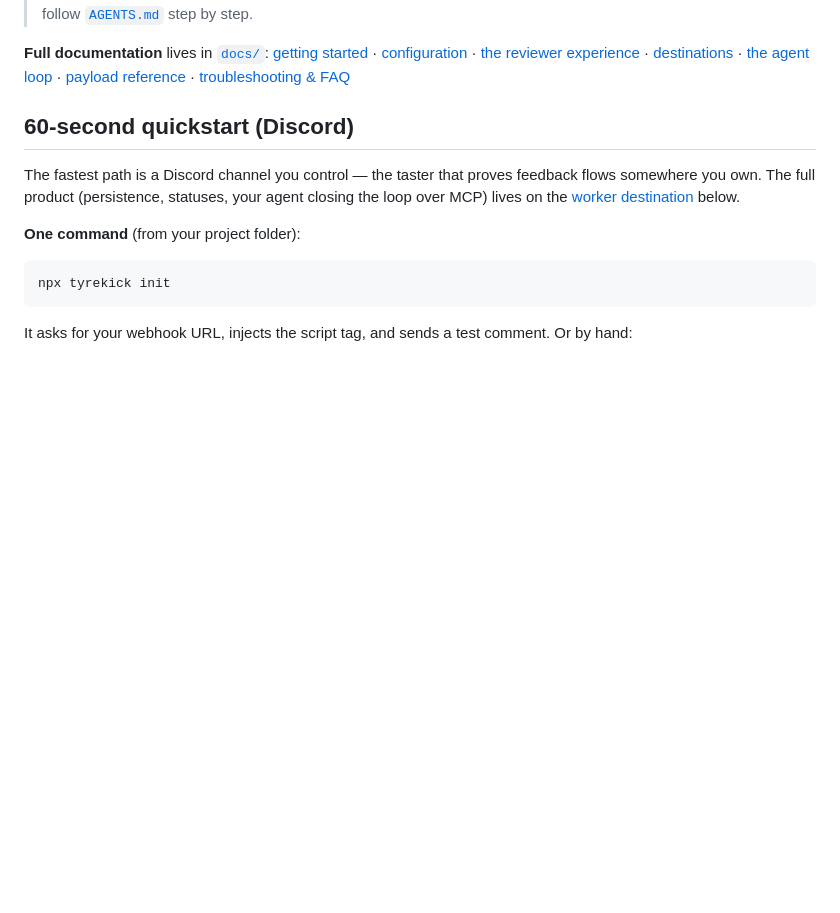
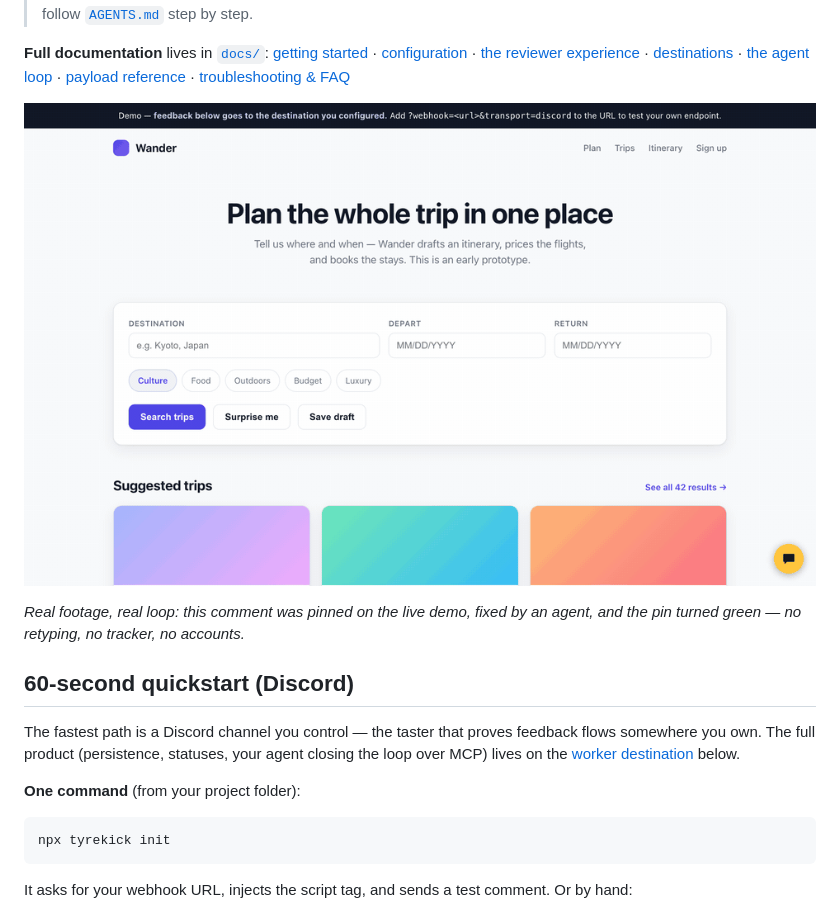
Before and after one commit to richardofortune/tyrekick, a Markdown page: README.md, the part around the change. Rendered like a GitHub page; pictures changed too: docs/demo.gif (added); blank space fills up the shorter version.

```diff
--- a/README.md
+++ b/README.md
@@ -18,7 +18,9 @@ Pins stay on the page after you leave a comment (dimmed until you interact) —
 
 **Full documentation** lives in [`docs/`](docs/): [getting started](docs/getting-started.md) · [configuration](docs/configuration.md) · [the reviewer experience](docs/reviewing.md) · [destinations](docs/destinations.md) · [the agent loop](docs/agent-loop.md) · [payload reference](docs/payload.md) · [troubleshooting & FAQ](docs/troubleshooting.md)
 
-<!-- TODO: record demo/index.html flow as docs/demo.gif -->
+![A reviewer pins "Save draft doesn't tell me anything happened" on the live demo; an agent reads it over MCP, ships the fix, resolves with a note — and the reviewer's pin turns green with the resolution attached.](docs/demo.gif)
+
+*Real footage, real loop: this comment was pinned on the live demo, fixed by an agent, and the pin turned green — no retyping, no tracker, no accounts.*
 
 ## 60-second quickstart (Discord)
 
```
Also changed, not shown: 1 other file.
